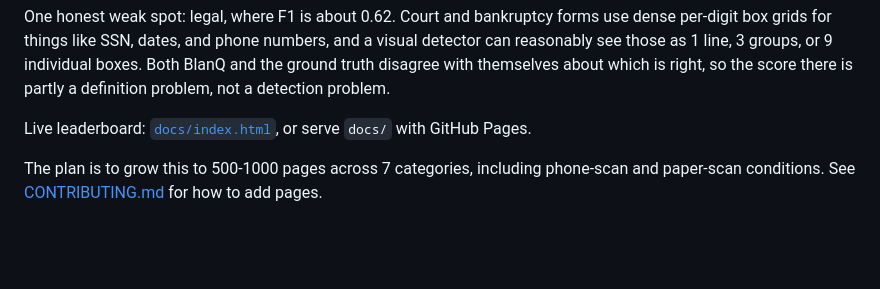
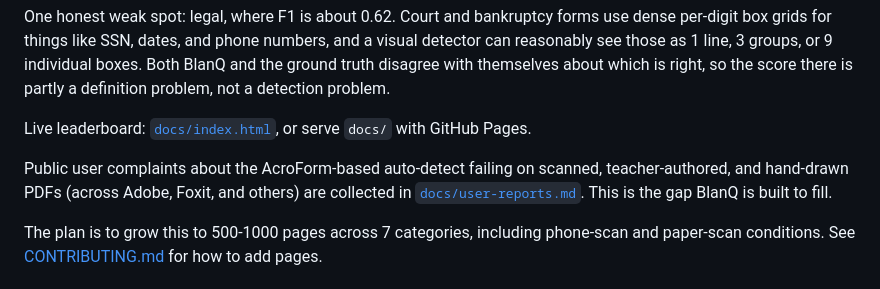
Before and after one commit to Schnovak/blanq-benchmark, a Markdown page: README.md, the part around the change. GitHub-like rendering; blank space fills up the shorter version.

```diff
--- a/README.md
+++ b/README.md
@@ -92,6 +92,11 @@ score there is partly a definition problem, not a detection problem.
 
 Live leaderboard: [`docs/index.html`](docs/index.html), or serve
 `docs/` with GitHub Pages.
+
+Public user complaints about the AcroForm-based auto-detect failing on
+scanned, teacher-authored, and hand-drawn PDFs (across Adobe, Foxit,
+and others) are collected in [`docs/user-reports.md`](docs/user-reports.md).
+This is the gap BlanQ is built to fill.
 
 The plan is to grow this to 500-1000 pages across 7 categories,
 including phone-scan and paper-scan conditions. See
```
Also changed, not shown: docs/user-reports.md (added, +61 -0 lines).
